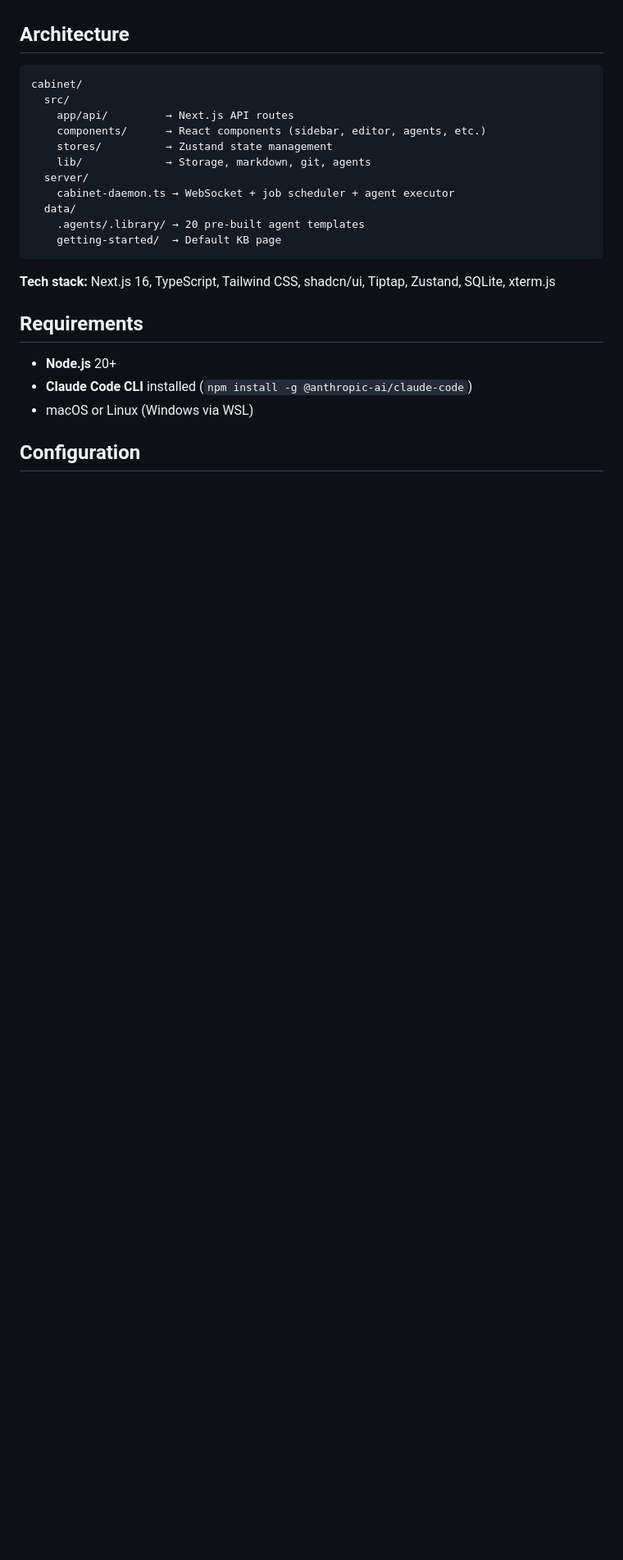
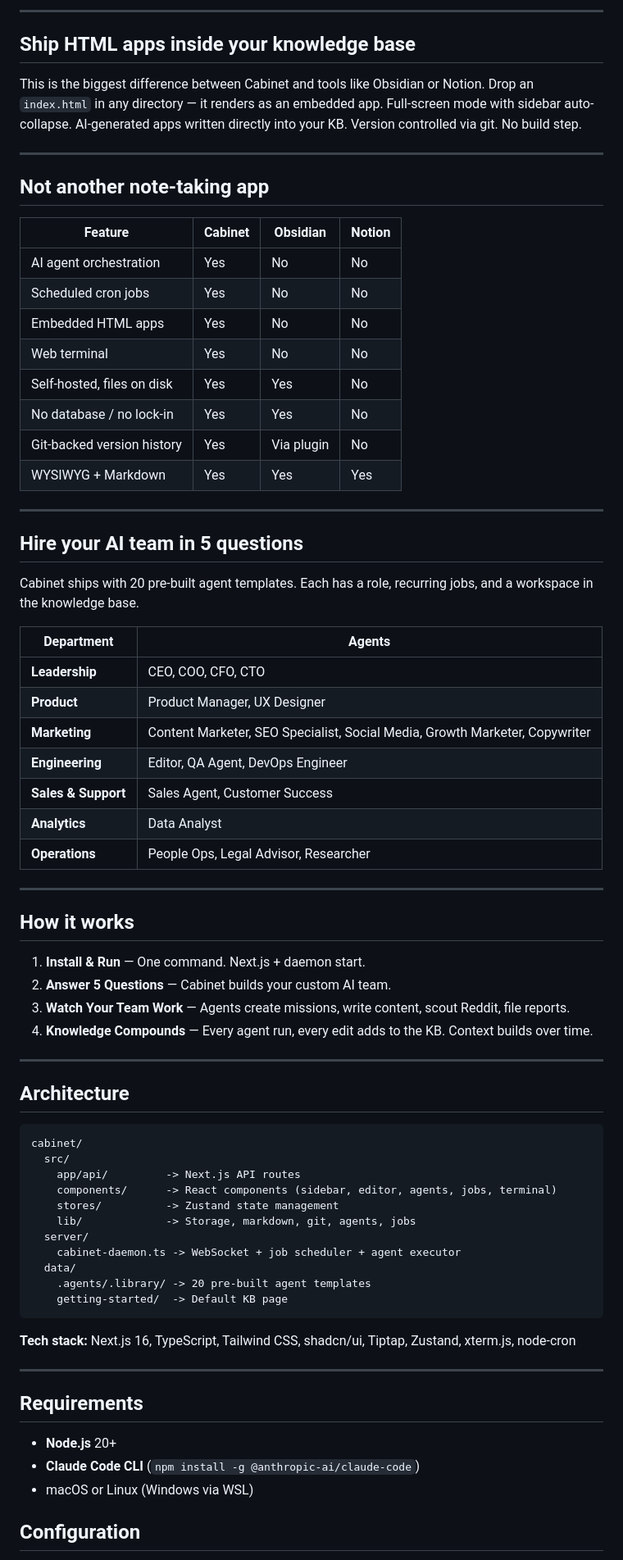
Before and after one commit to hilash/cabinet, a Markdown page: README.md, the part around one of its changes. Shown at 82% size. Drawn GitHub-style; blank space fills up the shorter version.

````diff
--- a/README.md
+++ b/README.md
@@ -41,26 +62,75 @@ npm run dev:all
+---
+
+## Ship HTML apps inside your knowledge base
+
+This is the biggest difference between Cabinet and tools like Obsidian or Notion. Drop an `index.html` in any directory — it renders as an embedded app. Full-screen mode with sidebar auto-collapse. AI-generated apps written directly into your KB. Version controlled via git. No build step.
+
+---
+
+## Not another note-taking app
+
+| Feature | Cabinet | Obsidian | Notion |
+|---|---|---|---|
+| AI agent orchestration | Yes | No | No |
+| Scheduled cron jobs | Yes | No | No |
+| Embedded HTML apps | Yes | No | No |
+| Web terminal | Yes | No | No |
+| Self-hosted, files on disk | Yes | Yes | No |
+| No database / no lock-in | Yes | Yes | No |
+| Git-backed version history | Yes | Via plugin | No |
+| WYSIWYG + Markdown | Yes | Yes | Yes |
+
+---
+
+## Hire your AI team in 5 questions
+
+Cabinet ships with 20 pre-built agent templates. Each has a role, recurring jobs, and a workspace in the knowledge base.
+
+| Department | Agents |
+|---|---|
+| **Leadership** | CEO, COO, CFO, CTO |
+| **Product** | Product Manager, UX Designer |
+| **Marketing** | Content Marketer, SEO Specialist, Social Media, Growth Marketer, Copywriter |
+| **Engineering** | Editor, QA Agent, DevOps Engineer |
+| **Sales & Support** | Sales Agent, Customer Success |
+| **Analytics** | Data Analyst |
+| **Operations** | People Ops, Legal Advisor, Researcher |
+
+---
+
+## How it works
+
+1. **Install & Run** — One command. Next.js + daemon start.
+2. **Answer 5 Questions** — Cabinet builds your custom AI team.
+3. **Watch Your Team Work** — Agents create missions, write content, scout Reddit, file reports.
+4. **Knowledge Compounds** — Every agent run, every edit adds to the KB. Context builds over time.
+
+---
 
 ## Architecture
 
 ```
 cabinet/
   src/
-    app/api/         → Next.js API routes
-    components/      → React components (sidebar, editor, agents, etc.)
-    stores/          → Zustand state management
-    lib/             → Storage, markdown, git, agents
+    app/api/         -> Next.js API routes
+    components/      -> React components (sidebar, editor, agents, jobs, terminal)
+    stores/          -> Zustand state management
+    lib/             -> Storage, markdown, git, agents, jobs
   server/
-    cabinet-daemon.ts → WebSocket + job scheduler + agent executor
+    cabinet-daemon.ts -> WebSocket + job scheduler + agent executor
   data/
-    .agents/.library/ → 20 pre-built agent templates
-    getting-started/  → Default KB page
+    .agents/.library/ -> 20 pre-built agent templates
+    getting-started/  -> Default KB page
 ```
 
-**Tech stack:** Next.js 16, TypeScript, Tailwind CSS, shadcn/ui, Tiptap, Zustand, SQLite, xterm.js
+**Tech stack:** Next.js 16, TypeScript, Tailwind CSS, shadcn/ui, Tiptap, Zustand, xterm.js, node-cron
+
+---
 
 ## Requirements
 
 - **Node.js** 20+
-- **Claude Code CLI** installed (`npm install -g @anthropic-ai/claude-code`)
+- **Claude Code CLI** (`npm install -g @anthropic-ai/claude-code`)
 - macOS or Linux (Windows via WSL)
 
 ## Configuration
````
Also changed, not shown: other parts of README.md (+56 -43 lines).
